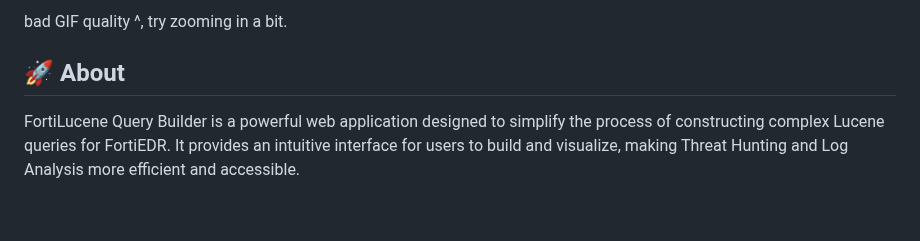
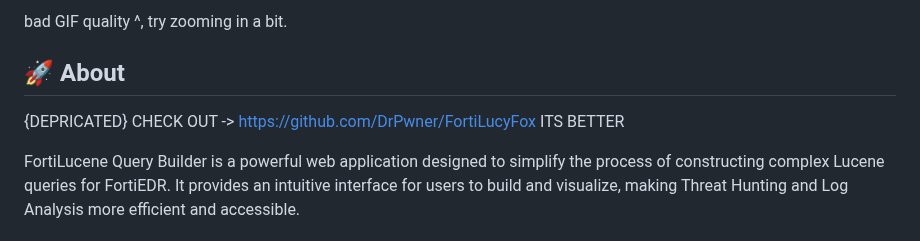
Before and after one commit to DrPwner/FortiLucene, a Markdown page: README.md, the part around the change. GitHub-like rendering; blank space fills up the shorter version.

```diff
--- a/README.md
+++ b/README.md
@@ -4,6 +4,8 @@
 
 bad GIF quality ^, try zooming in a bit.
 ## 🚀 About
+
+{DEPRICATED} CHECK OUT -> https://github.com/DrPwner/FortiLucyFox ITS BETTER
 
 FortiLucene Query Builder is a powerful web application designed to simplify the process of constructing complex Lucene queries for FortiEDR. It provides an intuitive interface for users to build and visualize, making Threat Hunting and Log Analysis more efficient and accessible.
 
```
